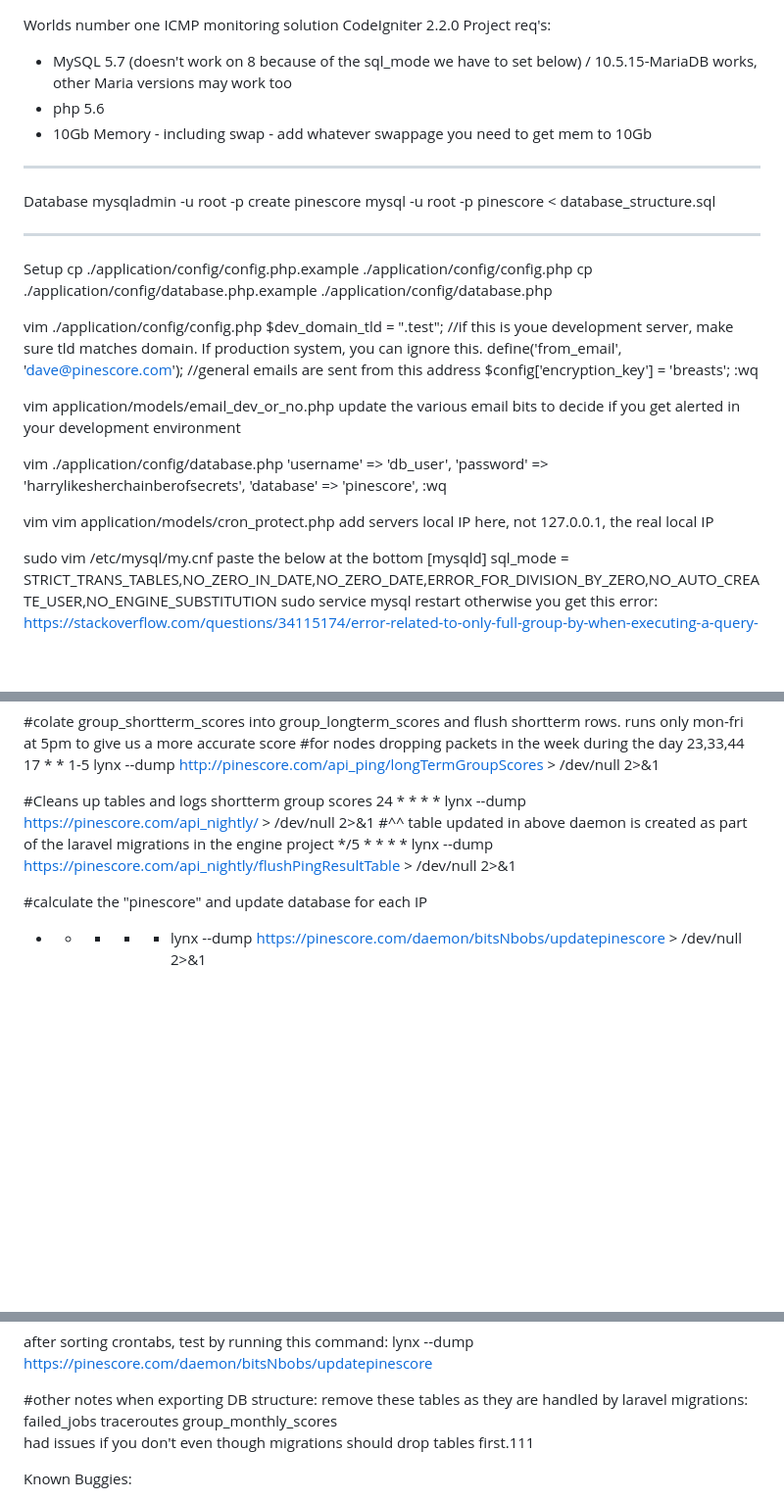
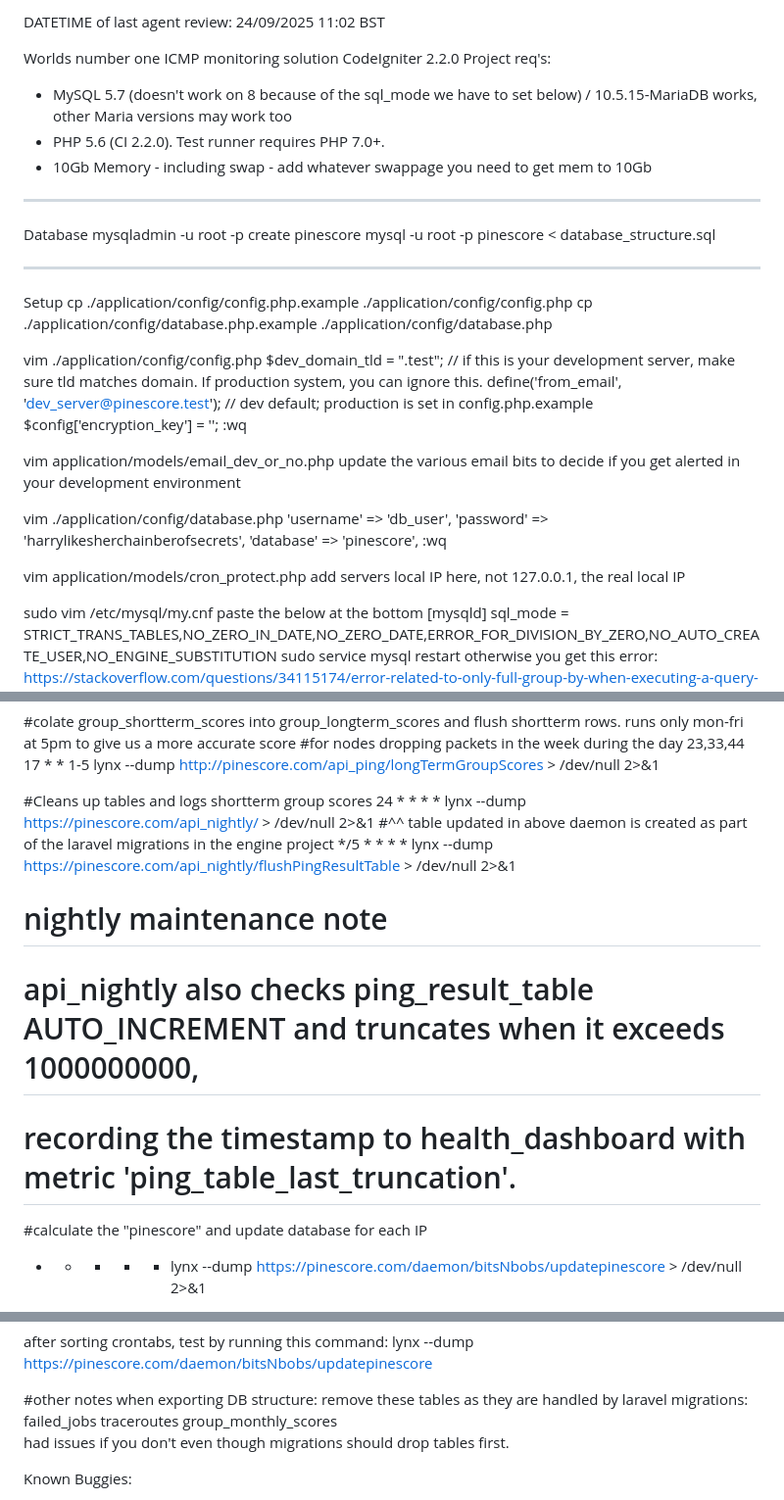
Before and after one commit to rickoneeleven/pinescore, a Markdown page: README.md, 3 parts joined by grey strips. Shown: that part at 98% size. Rendered like a GitHub page; blank space fills up the shorter version.

```diff
--- a/README.md
+++ b/README.md
@@ -1,8 +1,10 @@
+DATETIME of last agent review: 24/09/2025 11:02 BST
+
 Worlds number one ICMP monitoring solution
 CodeIgniter 2.2.0 Project
 req's:
 - MySQL 5.7 (doesn't work on 8 because of the sql_mode we have to set below) / 10.5.15-MariaDB works, other Maria versions may work too
-- php 5.6
+- PHP 5.6 (CI 2.2.0). Test runner requires PHP 7.0+.
 - 10Gb Memory - including swap - add whatever swappage you need to get mem to 10Gb
 
 --------------------------------------------------
@@ -16,9 +18,9 @@ cp ./application/config/config.php.example ./application/config/config.php
 cp ./application/config/database.php.example ./application/config/database.php
 
 vim ./application/config/config.php
-$dev_domain_tld = ".test"; //if this is youe development server, make sure tld matches domain. If production system, you can ignore this.
-define('from_email', 'dave@pinescore.com'); //general emails are sent from this address
-$config['encryption_key'] = 'breasts';
+$dev_domain_tld = ".test"; // if this is your development server, make sure tld matches domain. If production system, you can ignore this.
+define('from_email', 'dev_server@pinescore.test'); // dev default; production is set in config.php.example
+$config['encryption_key'] = '<set-strong-random>';
 :wq
 
 vim application/models/email_dev_or_no.php
@@ -30,7 +32,7 @@ vim ./application/config/database.php
 	'database' => 'pinescore',
 :wq
 
-vim vim application/models/cron_protect.php
+vim application/models/cron_protect.php
 	add servers local IP here, not 127.0.0.1, the real local IP
 
 sudo vim /etc/mysql/my.cnf
@@ -62,6 +64,10 @@ crontabs
 #^^ table updated in above daemon is created as part of the laravel migrations in the engine project
 */5 * * * * lynx --dump https://pinescore.com/api_nightly/flushPingResultTable > /dev/null 2>&1
 
+# nightly maintenance note
+# api_nightly also checks ping_result_table AUTO_INCREMENT and truncates when it exceeds 1000000000,
+# recording the timestamp to health_dashboard with metric 'ping_table_last_truncation'.
+
 #calculate the "pinescore" and update database for each IP
 * * * * * lynx --dump https://pinescore.com/daemon/bitsNbobs/updatepinescore > /dev/null 2>&1
 
@@ -87,7 +93,7 @@ lynx --dump https://pinescore.com/daemon/bitsNbobs/updatepinescore
 			failed_jobs
 			traceroutes
 			group_monthly_scores
-				had issues if you don't even though migrations should drop tables first.111
+			had issues if you don't even though migrations should drop tables first.
 
 Known Buggies:
 - If you're getting an error in ref to header size when trying to update/add new nodes. Make sure $config['sess_use_database'] is set to true in application/config/config.php. You'll need to create a new table in DB for session sates, see database_structure.sql
```
